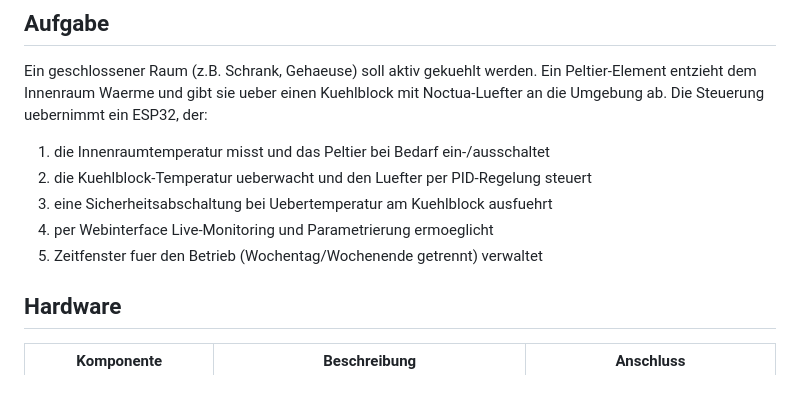
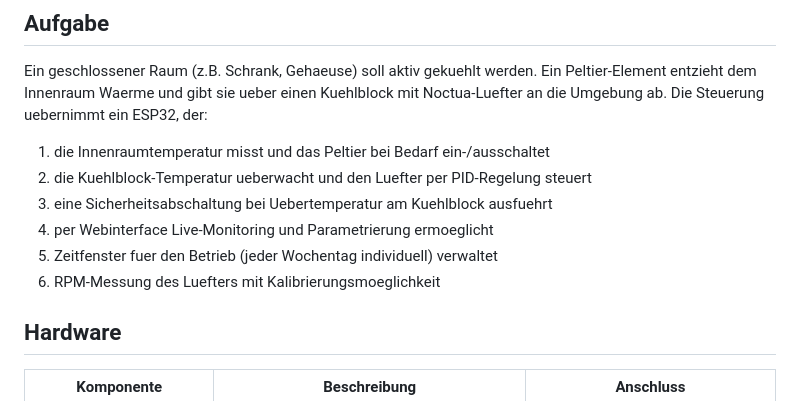
Before and after one commit to softrider70/esp32_peltier_cooler, a Markdown page: README.md, the part around one of its changes. Drawn GitHub-style.

```diff
--- a/README.md
+++ b/README.md
@@ -10,7 +10,8 @@ Ein geschlossener Raum (z.B. Schrank, Gehaeuse) soll aktiv gekuehlt werden. Ein
 2. die Kuehlblock-Temperatur ueberwacht und den Luefter per PID-Regelung steuert
 3. eine Sicherheitsabschaltung bei Uebertemperatur am Kuehlblock ausfuehrt
 4. per Webinterface Live-Monitoring und Parametrierung ermoeglicht
-5. Zeitfenster fuer den Betrieb (Wochentag/Wochenende getrennt) verwaltet
+5. Zeitfenster fuer den Betrieb (jeder Wochentag individuell) verwaltet
+6. RPM-Messung des Luefters mit Kalibrierungsmoeglichkeit
 
 ## Hardware
 
```
Also changed, not shown: other parts of README.md (+21 -7 lines).
